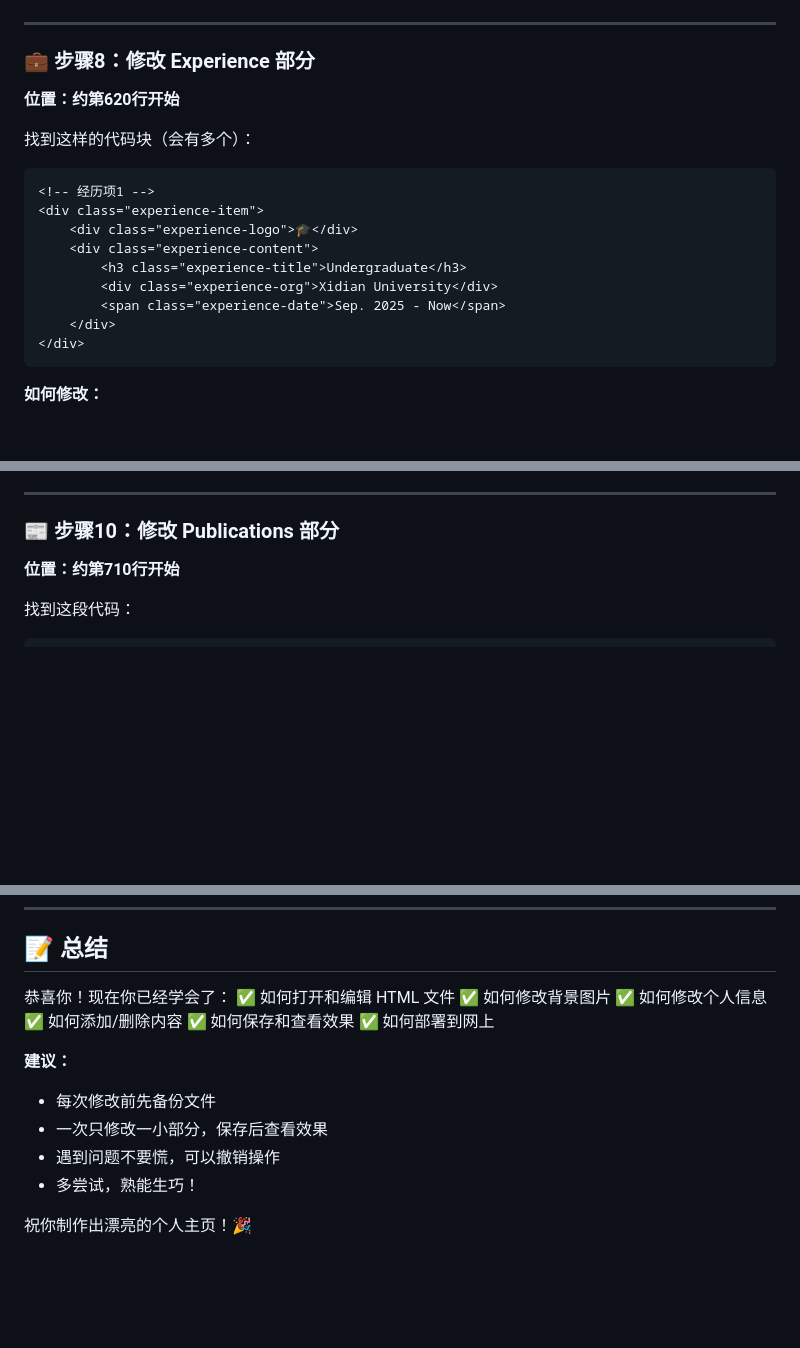
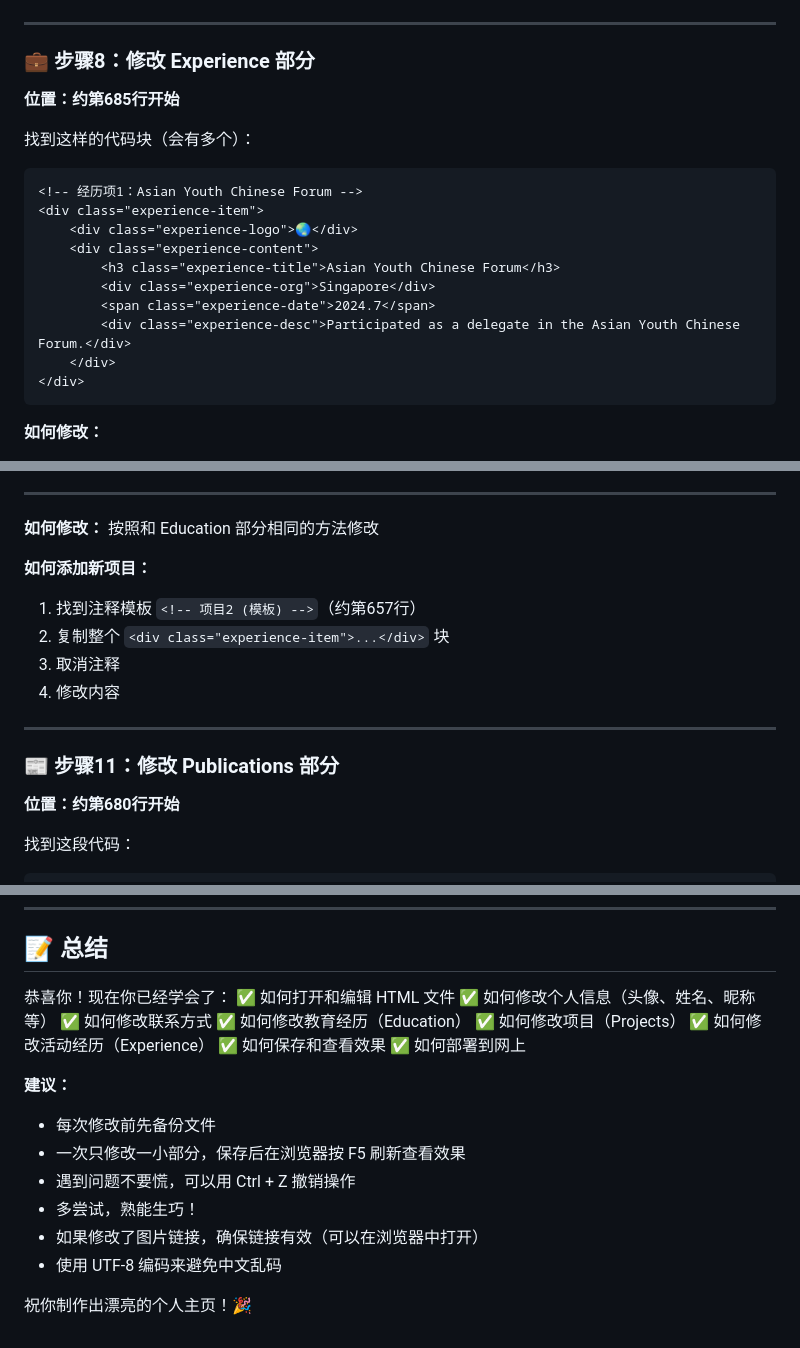
Before and after one commit to KyrieZhang329/KyrieZhang329.github.io, a Markdown page: 零基础使用指南.md, 3 parts joined by grey strips. GitHub-like rendering; blank space fills up the shorter version.

````diff
--- a/零基础使用指南.md
+++ b/零基础使用指南.md
@@ -226,17 +225,18 @@
 
 ### 💼 步骤8：修改 Experience 部分
 
-**位置：约第620行开始**
+**位置：约第685行开始**
 
 找到这样的代码块（会有多个）：
 ```html
-<!-- 经历项1 -->
+<!-- 经历项1：Asian Youth Chinese Forum -->
 <div class="experience-item">
-    <div class="experience-logo">🎓</div>
+    <div class="experience-logo">🌏</div>
     <div class="experience-content">
-        <h3 class="experience-title">Undergraduate</h3>
-        <div class="experience-org">Xidian University</div>
-        <span class="experience-date">Sep. 2025 - Now</span>
+        <h3 class="experience-title">Asian Youth Chinese Forum</h3>
+        <div class="experience-org">Singapore</div>
+        <span class="experience-date">2024.7</span>
+        <div class="experience-desc">Participated as a delegate in the Asian Youth Chinese Forum.</div>
     </div>
 </div>
 ```
@@ -306,9 +362,20 @@
 
 ---
 
-### 📰 步骤10：修改 Publications 部分
+**如何修改：**
+按照和 Education 部分相同的方法修改
 
-**位置：约第710行开始**
+**如何添加新项目：**
+1. 找到注释模板 `<!-- 项目2 (模板) -->`（约第657行）
+2. 复制整个 `<div class="experience-item">...</div>` 块
+3. 取消注释
+4. 修改内容
+
+---
+
+### 📰 步骤11：修改 Publications 部分
+
+**位置：约第680行开始**
 
 找到这段代码：
 ```html
@@ -512,16 +582,20 @@
 
 恭喜你！现在你已经学会了：
 ✅ 如何打开和编辑 HTML 文件
-✅ 如何修改背景图片
-✅ 如何修改个人信息
-✅ 如何添加/删除内容
+✅ 如何修改个人信息（头像、姓名、昵称等）
+✅ 如何修改联系方式
+✅ 如何修改教育经历（Education）
+✅ 如何修改项目（Projects）
+✅ 如何修改活动经历（Experience）
 ✅ 如何保存和查看效果
 ✅ 如何部署到网上
 
 **建议：**
 - 每次修改前先备份文件
-- 一次只修改一小部分，保存后查看效果
-- 遇到问题不要慌，可以撤销操作
+- 一次只修改一小部分，保存后在浏览器按 F5 刷新查看效果
+- 遇到问题不要慌，可以用 Ctrl + Z 撤销操作
 - 多尝试，熟能生巧！
+- 如果修改了图片链接，确保链接有效（可以在浏览器中打开）
+- 使用 UTF-8 编码来避免中文乱码
 
 祝你制作出漂亮的个人主页！🎉
````
Also changed, not shown: other parts of 零基础使用指南.md (+86 -28 lines).
